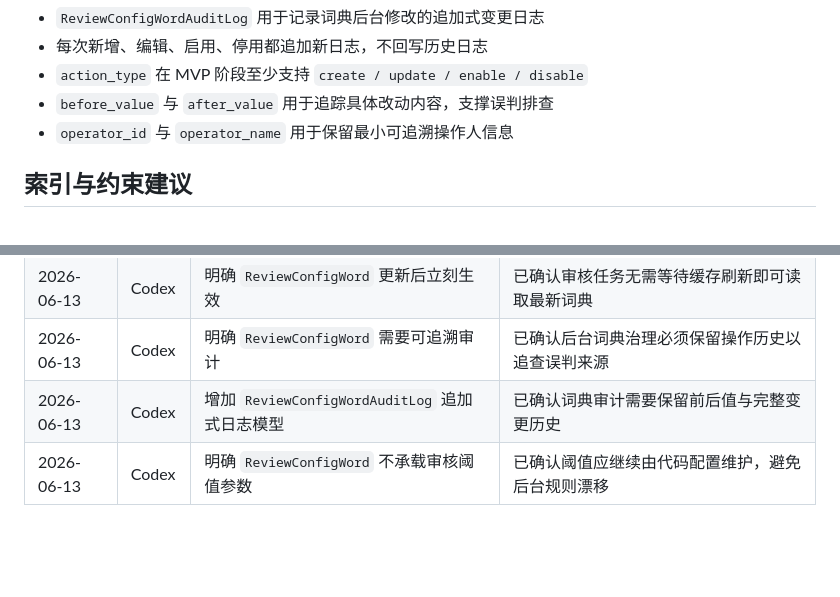
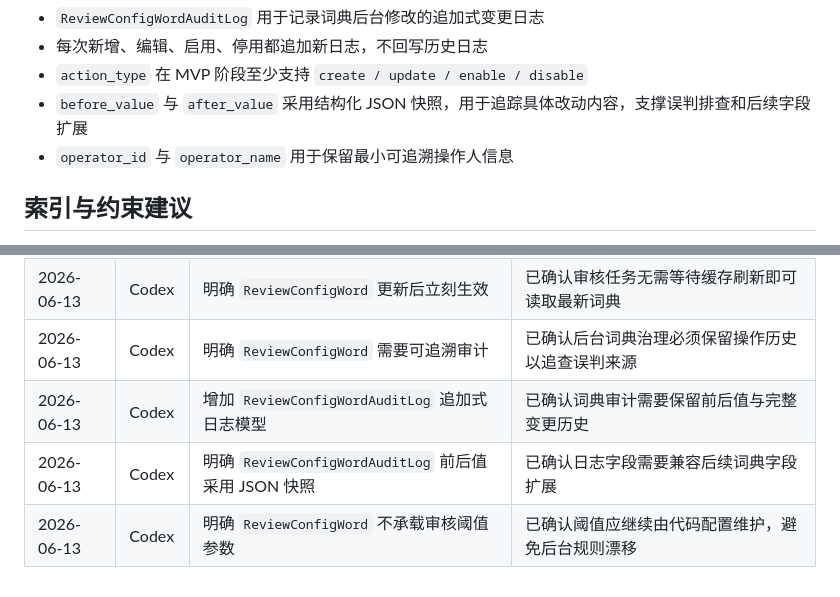
Before and after one commit to q724299720/snk, a Markdown page: docs/database/schema.md, 2 parts joined by grey strips. Rendered like a GitHub page; blank space fills up the shorter version.

Commit message:
docs: store dictionary audit snapshots as json

```diff
--- a/docs/database/schema.md
+++ b/docs/database/schema.md
@@ -172,7 +172,7 @@
 - `ReviewConfigWordAuditLog` 用于记录词典后台修改的追加式变更日志
 - 每次新增、编辑、启用、停用都追加新日志，不回写历史日志
 - `action_type` 在 MVP 阶段至少支持 `create / update / enable / disable`
-- `before_value` 与 `after_value` 用于追踪具体改动内容，支撑误判排查
+- `before_value` 与 `after_value` 采用结构化 JSON 快照，用于追踪具体改动内容，支撑误判排查和后续字段扩展
 - `operator_id` 与 `operator_name` 用于保留最小可追溯操作人信息
 
 ## 索引与约束建议
@@ -245,4 +245,5 @@
 | 2026-06-13 | Codex | 明确 `ReviewConfigWord` 更新后立刻生效 | 已确认审核任务无需等待缓存刷新即可读取最新词典 |
 | 2026-06-13 | Codex | 明确 `ReviewConfigWord` 需要可追溯审计 | 已确认后台词典治理必须保留操作历史以追查误判来源 |
 | 2026-06-13 | Codex | 增加 `ReviewConfigWordAuditLog` 追加式日志模型 | 已确认词典审计需要保留前后值与完整变更历史 |
+| 2026-06-13 | Codex | 明确 `ReviewConfigWordAuditLog` 前后值采用 JSON 快照 | 已确认日志字段需要兼容后续词典字段扩展 |
 | 2026-06-13 | Codex | 明确 `ReviewConfigWord` 不承载审核阈值参数 | 已确认阈值应继续由代码配置维护，避免后台规则漂移 |
```
Also changed, not shown: docs/architecture/system-design.md (+2 -1 lines).
